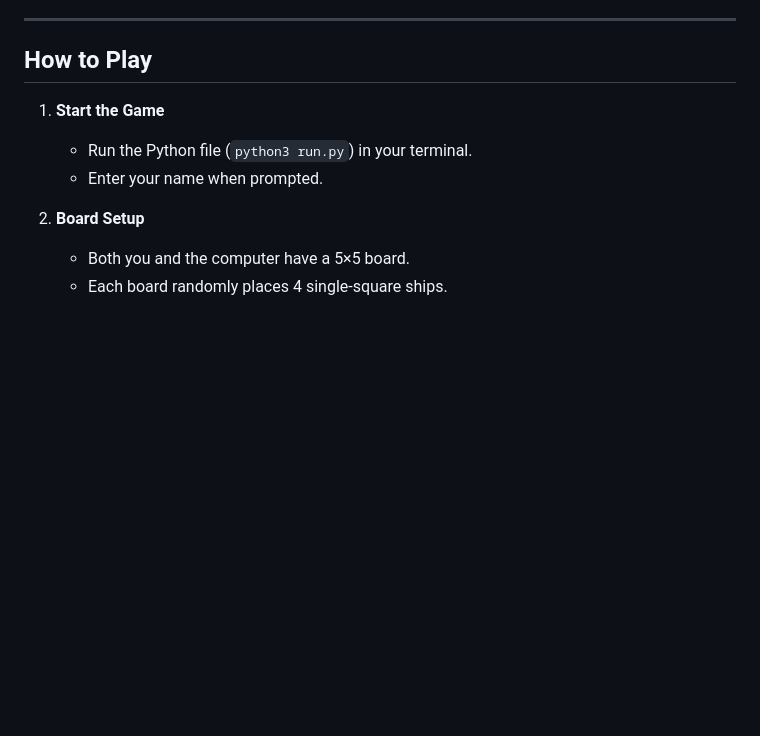
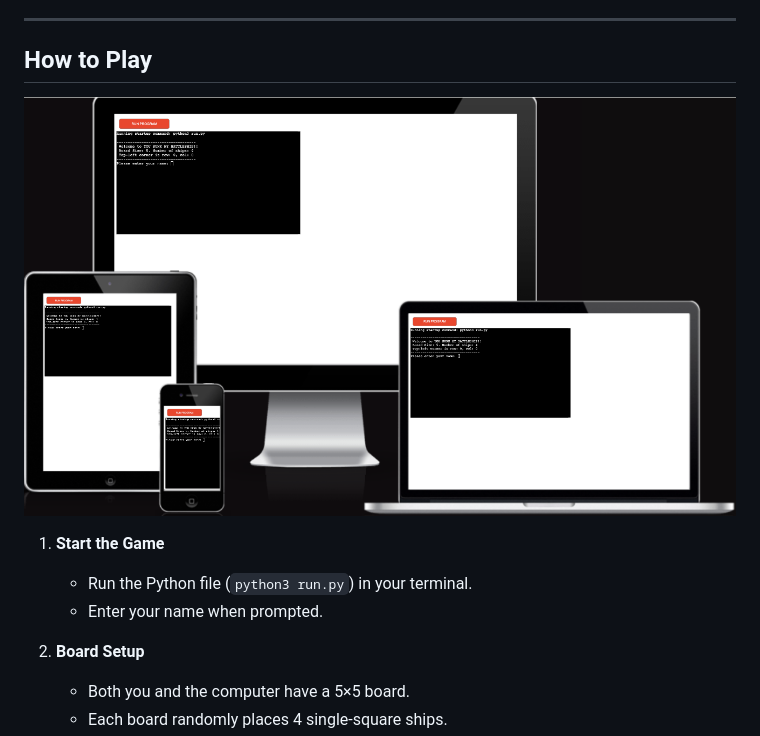
Before and after one commit to Niall-5P/you-sunk-my-battleship, a Markdown page: README.md, the part around the change. Drawn GitHub-style; pictures changed too: battleship.png; blank space fills up the shorter version.

Commit message:
Finishing touches

```diff
--- a/README.md
+++ b/README.md
@@ -5,6 +5,8 @@
 ---
 
 ## How to Play
+
+![Alt Text](battleship.png)
 
 1. **Start the Game**
    - Run the Python file (`python3 run.py`) in your terminal.
```
